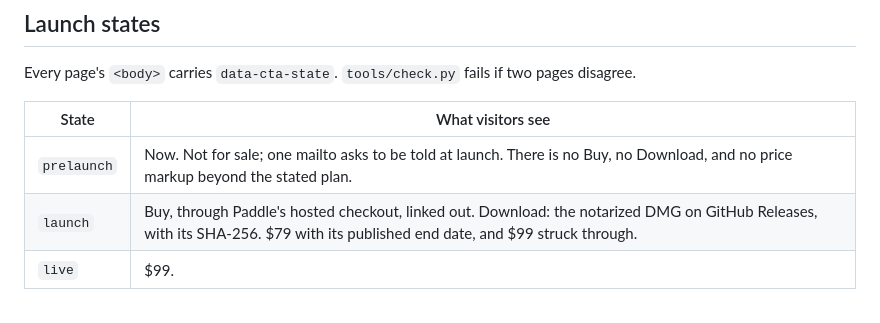
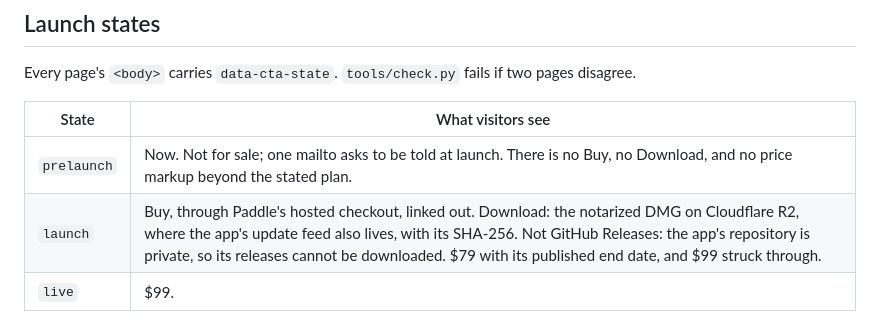
Before and after one commit to meringo-music/meringo-minutes-web, a Markdown page: DEPLOY.md, the part around the change. Drawn GitHub-style.

Commit message:
DEPLOY: the DMG is served from Cloudflare R2 (#10)
Adam ruled R2 on 2026-09-24, matching the app's own decision of 2026-09-12 (docs/SPARKLE.md). The app repository is private, so a release on it cannot be downloaded. The update feed and the DMG share one host.

```diff
--- a/DEPLOY.md
+++ b/DEPLOY.md
@@ -108,7 +108,7 @@ pages disagree.
 | State       | What visitors see |
 |-------------|-------------------|
 | `prelaunch` | Now. Not for sale; one mailto asks to be told at launch. There is no Buy, no Download, and no price markup beyond the stated plan. |
-| `launch`    | Buy, through Paddle's hosted checkout, linked out. Download: the notarized DMG on GitHub Releases, with its SHA-256. $79 with its published end date, and $99 struck through. |
+| `launch`    | Buy, through Paddle's hosted checkout, linked out. Download: the notarized DMG on Cloudflare R2, where the app's update feed also lives, with its SHA-256. Not GitHub Releases: the app's repository is private, so its releases cannot be downloaded. $79 with its published end date, and $99 struck through. |
 | `live`      | $99. |
 
 The `launch` markup arrives in its own pull request. Two things block it, and
```
